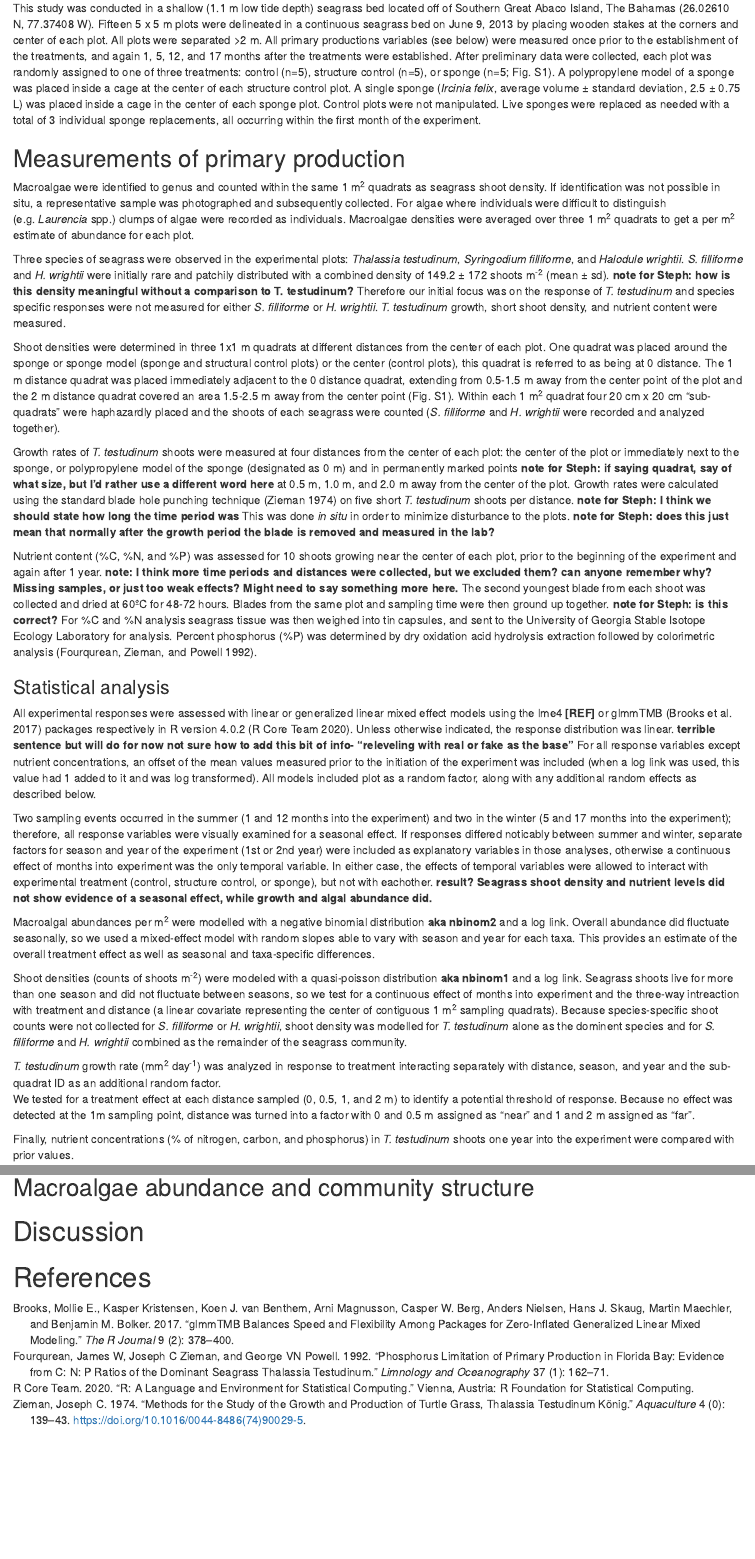
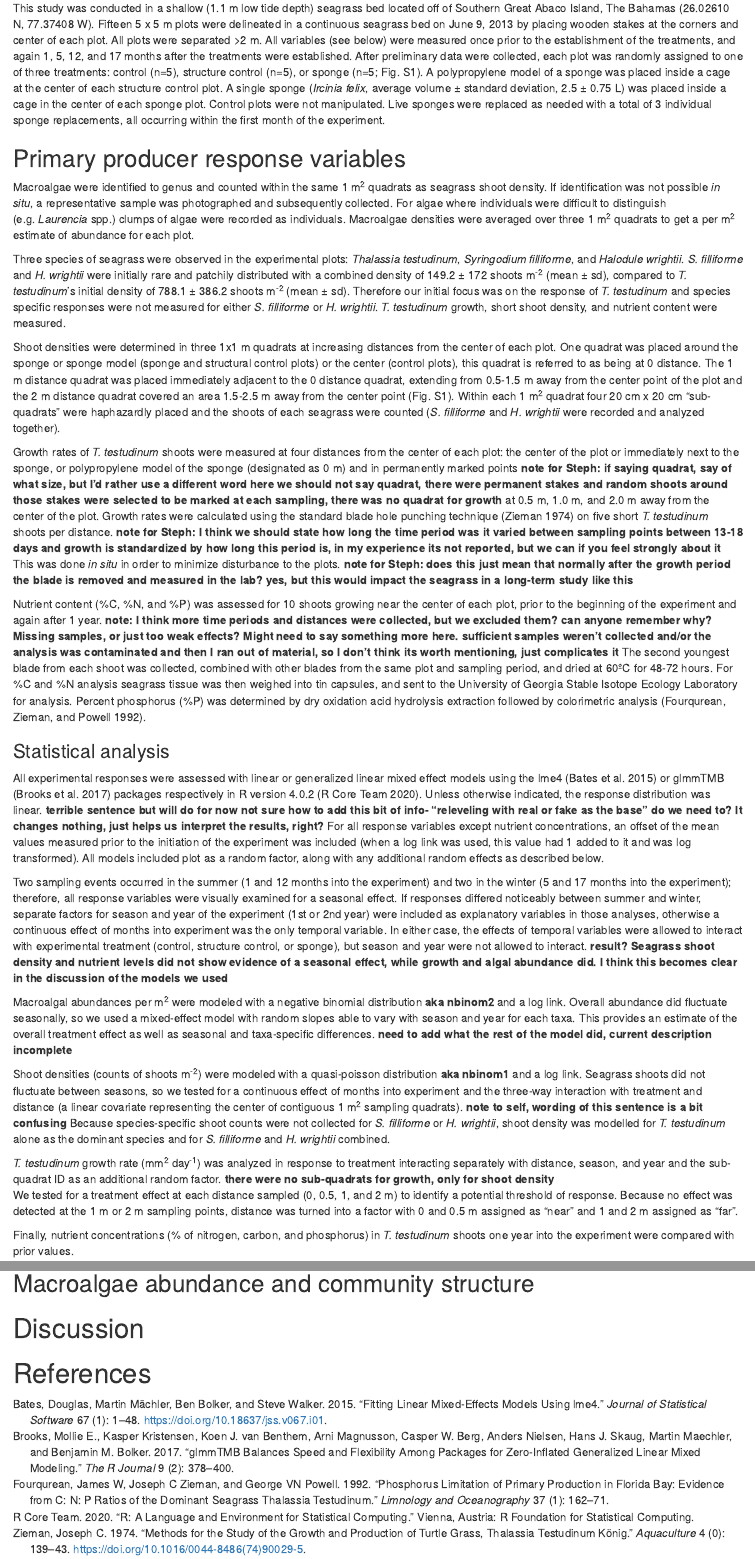
Before and after one commit to ecophilina/ircinia, an R Markdown document (Ircinia_manuscript.Rmd): the page in a window 1100 px wide, from 410 px down, and a second part further down, joined at a grey line. Rendered offline with R 4.5, knitr and Pandoc, with nearby package versions; drawn as R Markdown's standard HTML page in place of the format the file asks for; some code elsewhere in the file could not run offline.

Commit message:
update to manuscript and bibtex file

```diff
--- a/Ircinia_manuscript.Rmd
+++ b/Ircinia_manuscript.Rmd
@@ -29,64 +29,62 @@ if(!require(cowplot))install.packages("cowplot");library(cowplot)
 
 This study was conducted in a shallow (1.1 m low tide depth) seagrass bed located off of Southern Great Abaco Island, The Bahamas (26.02610 N, 77.37408 W).
 Fifteen 5 x 5 m plots were delineated in a continuous seagrass bed on June 9, 2013 by placing wooden stakes at the corners and center of each plot.
-All plots were separated >2 m.
-All primary productions variables (see below) were measured once prior to the establishment of the treatments, and again 1, 5, 12, and 17 months after the treatments were established.
+All plots were separated >2 m. All variables (see below) were measured once prior to the establishment of the treatments, and again 1, 5, 12, and 17 months after the treatments were established.
 After preliminary data were collected, each plot was randomly assigned to one of three treatments: control (n=5), structure control (n=5), or sponge (n=5; Fig. S1).
-A polypropylene model of a sponge was placed inside a cage at the center of each structure control plot. A single sponge (*Ircinia felix*, average volume ± standard deviation, 2.5 ± 0.75 L) was placed inside a cage in the center of each sponge plot.
-Control plots were not manipulated.
+A polypropylene model of a sponge was placed inside a cage at the center of each structure control plot.
+A single sponge (*Ircinia felix*, average volume ± standard deviation, 2.5 ± 0.75 L) was placed inside a cage in the center of each sponge plot. Control plots were not manipulated.
 Live sponges were replaced as needed with a total of 3 individual sponge replacements, all occurring within the first month of the experiment.
 
-## Measurements of primary production
+## Primary producer response variables
 
 Macroalgae were identified to genus and counted within the same 1 m^2^ quadrats as seagrass shoot density.
-If identification was not possible in situ, a representative sample was photographed and subsequently collected.
+If identification was not possible *in situ*, a representative sample was photographed and subsequently collected.
 For algae where individuals were difficult to distinguish (e.g. *Laurencia* spp.) clumps of algae were recorded as individuals.
 Macroalgae densities were averaged over three 1 m^2^ quadrats to get a per m^2^ estimate of abundance for each plot.
 
 Three species of seagrass were observed in the experimental plots: *Thalassia testudinum*, *Syringodium filliforme*, and *Halodule wrightii*.
-*S. filliforme* and *H. wrightii* were initially rare and patchily distributed with a combined density of 149.2 ± 172 shoots m^-2^ (mean ± sd). **note for Steph: how is this density meaningful without a comparison to T. testudinum?**
+*S. filliforme* and *H. wrightii* were initially rare and patchily distributed with a combined density of 149.2 ± 172 shoots m^-2^ (mean ± sd), compared to *T. testudinum*'s initial density of 788.1 ± 386.2 shoots m^-2^ (mean ± sd).
 Therefore our initial focus was on the response of *T. testudinum* and species specific responses were not measured for either *S. filliforme* or *H. wrightii*.
 *T. testudinum* growth, short shoot density, and nutrient content were measured.
 
-Shoot densities were determined in three 1x1 m quadrats at different distances from the center of each plot.
+Shoot densities were determined in three 1x1 m quadrats at increasing distances from the center of each plot.
 One quadrat was placed around the sponge or sponge model (sponge and structural control plots) or the center (control plots), this quadrat is referred to as being at 0 distance.
 The 1 m distance quadrat was placed immediately adjacent to the 0 distance quadrat, extending from 0.5-1.5 m away from the center point of the plot and the 2 m distance quadrat covered an area 1.5-2.5 m away from the center point (Fig. S1).
 Within each 1 m^2^ quadrat four 20 cm x 20 cm "sub-quadrats" were haphazardly placed and the shoots of each seagrass were counted (*S. filliforme* and *H. wrightii* were recorded and analyzed together).
 
-Growth rates of *T. testudinum* shoots were measured at four distances from the center of each plot: the center of the plot or immediately next to the sponge, or polypropylene model of the sponge (designated as 0 m) and in permanently marked points **note for Steph: if saying quadrat, say of what size, but I'd rather use a different word here** at 0.5 m, 1.0 m, and 2.0 m away from the center of the plot.
-Growth rates were calculated using the standard blade hole punching technique [@zieman1974] on five short *T. testudinum* shoots per distance. **note for Steph: I think we should state how long the time period was**
-This was done *in situ* in order to minimize disturbance to the plots. **note for Steph: does this just mean that normally after the growth period the blade is removed and measured in the lab?**
+Growth rates of *T. testudinum* shoots were measured at four distances from the center of each plot: the center of the plot or immediately next to the sponge, or polypropylene model of the sponge (designated as 0 m) and in permanently marked points **note for Steph: if saying quadrat, say of what size, but I'd rather use a different word here** **we should not say quadrat, there were permanent stakes and random shoots around those stakes were selected to be marked at each sampling, there was no quadrat for growth** at 0.5 m, 1.0 m, and 2.0 m away from the center of the plot.
+Growth rates were calculated using the standard blade hole punching technique [@zieman1974] on five short *T. testudinum* shoots per distance. **note for Steph: I think we should state how long the time period was** **it varied between sampling points between 13-18 days and growth is standardized by how long this period is, in my experience its not reported, but we can if you feel strongly about it**
+This was done *in situ* in order to minimize disturbance to the plots. **note for Steph: does this just mean that normally after the growth period the blade is removed and measured in the lab?** **yes, but this would impact the seagrass in a long-term study like this**
 
-Nutrient content (%C, %N, and %P) was assessed for 10 shoots growing near the center of each plot, prior to the beginning of the experiment and again after 1 year. **note: I think more time periods and distances were collected, but we excluded them? can anyone remember why? Missing samples, or just too weak effects? Might need to say something more here.**
-The second youngest blade from each shoot was collected and dried at 60ºC for 48-72 hours.
-Blades from the same plot and sampling time were then ground up together. **note for Steph: is this correct?**
+Nutrient content (%C, %N, and %P) was assessed for 10 shoots growing near the center of each plot, prior to the beginning of the experiment and again after 1 year. **note: I think more time periods and distances were collected, but we excluded them? can anyone remember why? Missing samples, or just too weak effects? Might need to say something more here.** **sufficient samples weren't collected and/or the analysis was contaminated and then I ran out of material, so I don't think its worth mentioning, just complicates it**
+The second youngest blade from each shoot was collected, combined with other blades from the same plot and sampling period, and dried at 60ºC for 48-72 hours.
 For %C and %N analysis seagrass tissue was then weighed into tin capsules, and sent to the University of Georgia Stable Isotope Ecology Laboratory for analysis.
 Percent phosphorus (%P) was determined by dry oxidation acid hydrolysis extraction followed by colorimetric analysis [@fourqurean1992].
 
 
 ### Statistical analysis
 
-All experimental responses were assessed with linear or generalized linear mixed effect models using the lme4 **[REF]** or glmmTMB [@brooks2017] packages respectively in R version 4.0.2 [@rcoreteam2020].
+All experimental responses were assessed with linear or generalized linear mixed effect models using the lme4 [@bates2015] or glmmTMB [@brooks2017] packages respectively in R version 4.0.2 [@rcoreteam2020].
 Unless otherwise indicated, the response distribution was linear. **terrible sentence but will do for now**
-**not sure how to add this bit of info- "releveling with real or fake as the base"**
+**not sure how to add this bit of info- "releveling with real or fake as the base"** **do we need to? It changes nothing, just helps us interpret the results, right?**
 For all response variables except nutrient concentrations, an offset of the mean values measured prior to the initiation of the experiment was included (when a log link was used, this value had 1 added to it and was log transformed).
 All models included plot as a random factor, along with any additional random effects as described below.
 
 Two sampling events occurred in the summer (1 and 12 months into the experiment) and two in the winter (5 and 17 months into the experiment); therefore, all response variables were visually examined for a seasonal effect.
-If responses differed noticably between summer and winter, separate factors for season and year of the experiment (1st or 2nd year) were included as explanatory variables in those analyses, otherwise a continuous effect of months into experiment was the only temporal variable.
-In either case, the effects of temporal variables were allowed to interact with experimental treatment (control, structure control, or sponge), but not with eachother.
-**result? Seagrass shoot density and nutrient levels did not show evidence of a seasonal effect, while growth and algal abundance did.**
+If responses differed noticeably between summer and winter, separate factors for season and year of the experiment (1st or 2nd year) were included as explanatory variables in those analyses, otherwise a continuous effect of months into experiment was the only temporal variable.
+In either case, the effects of temporal variables were allowed to interact with experimental treatment (control, structure control, or sponge), but season and year were not allowed to interact.
+**result? Seagrass shoot density and nutrient levels did not show evidence of a seasonal effect, while growth and algal abundance did.** **I think this becomes clear in the discussion of the models we used**
 
-Macroalgal abundances per m^2^ were modelled with a negative binomial distribution **aka nbinom2** and a log link.
-Overall abundance did fluctuate seasonally, so we used a mixed-effect model with random slopes able to vary with season and year for each taxa. This provides an estimate of the overall treatment effect as well as seasonal and taxa-specific differences.
+Macroalgal abundances per m^2^ were modeled with a negative binomial distribution **aka nbinom2** and a log link.
+Overall abundance did fluctuate seasonally, so we used a mixed-effect model with random slopes able to vary with season and year for each taxa. This provides an estimate of the overall treatment effect as well as seasonal and taxa-specific differences. **need to add what the rest of the model did, current description incomplete**
 
 Shoot densities (counts of shoots m^-2^) were modeled with a quasi-poisson distribution **aka nbinom1** and a log link.
-Seagrass shoots live for more than one season and did not fluctuate between seasons, so we test for a continuous effect of months into experiment and the three-way intreaction with treatment and distance (a linear covariate representing the center of contiguous 1 m^2^ sampling quadrats).
-Because species-specific shoot counts were not collected for *S. filliforme* or *H. wrightii*, shoot density was modelled for *T. testudinum* alone as the dominent species and for *S. filliforme* and *H. wrightii* combined as the remainder of the seagrass community.
+Seagrass shoots did not fluctuate between seasons, so we tested for a continuous effect of months into experiment and the three-way interaction with treatment and distance (a linear covariate representing the center of contiguous 1 m^2^ sampling quadrats). **note to self, wording of this sentence is a bit confusing**
+Because species-specific shoot counts were not collected for *S. filliforme* or *H. wrightii*, shoot density was modelled for *T. testudinum* alone as the dominant species and for *S. filliforme* and *H. wrightii* combined.
 
-*T. testudinum* growth rate (mm^2^ day^-1^) was analyzed in response to treatment interacting separately with distance, season, and year and the sub-quadrat ID as an additional random factor.
+*T. testudinum* growth rate (mm^2^ day^-1^) was analyzed in response to treatment interacting separately with distance, season, and year and the sub-quadrat ID as an additional random factor. **there were no sub-quadrats for growth, only for shoot density**
 We tested for a treatment effect at each distance sampled (0, 0.5, 1, and 2 m) to identify a potential threshold of response.
-Because no effect was detected at the 1m sampling point, distance was turned into a factor with 0 and 0.5 m assigned as "near" and 1 and 2 m assigned as "far".
+Because no effect was detected at the 1 m or 2 m sampling points, distance was turned into a factor with 0 and 0.5 m assigned as "near" and 1 and 2 m assigned as "far".
 
 Finally, nutrient concentrations (% of nitrogen, carbon, and phosphorus) in *T. testudinum* shoots one year into the experiment were compared with prior values.
 
--- a/Ircinia_paper.bib
+++ b/Ircinia_paper.bib
@@ -68,6 +68,17 @@
   file = {C\:\\Users\\sarcher\\Zotero\\storage\\D5WPDHNN\\Archeretal2018_JEMBE.pdf},
   journal = {Journal of Experimental Marine Biology and Ecology},
   keywords = {Context-dependent,Ecosystem function,Interspecific interactions,Nutrient loading,Porifera,Productivity,Seagrass}
+}
+
+@article{bates2015,
+  title = {Fitting Linear Mixed-Effects Models Using {{lme4}}},
+  author = {Bates, Douglas and M{\"a}chler, Martin and Bolker, Ben and Walker, Steve},
+  year = {2015},
+  volume = {67},
+  pages = {1--48},
+  doi = {10.18637/jss.v067.i01},
+  journal = {Journal of Statistical Software},
+  number = {1}
 }
 
 @article{brooks2017,
```
